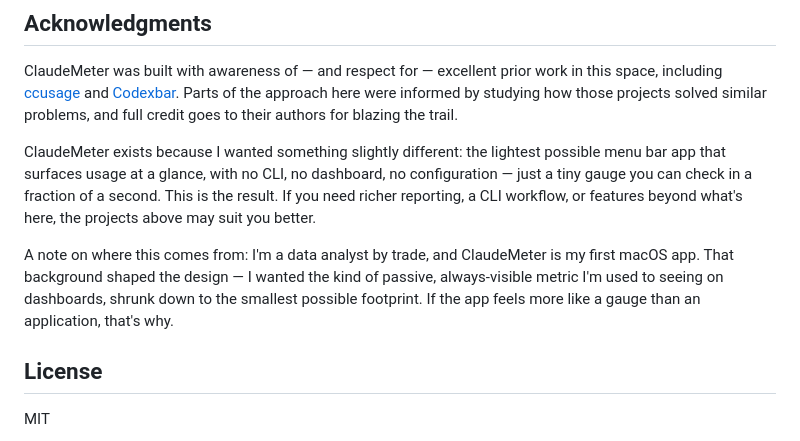
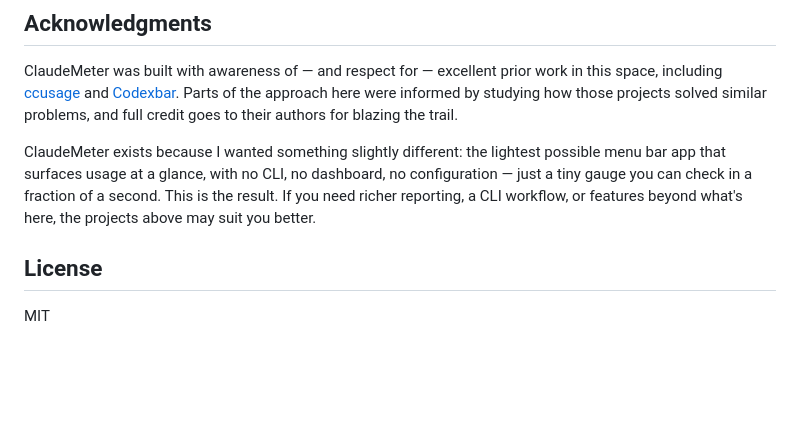
Before and after one commit to seolsnow/ClaudeMeter, a Markdown page: README.md, the part around the change. Rendered like a GitHub page; blank space fills up the shorter version.

Commit message:
Remove personal-background paragraph from Acknowledgments
The framing didn't accurately reflect the actual motivation behind
the design. Keep the section focused on crediting prior work and the
lightweight design intent.

Co-Authored-By: Claude Opus 4.7 <noreply@anthropic.com>

```diff
--- a/README.md
+++ b/README.md
@@ -131,8 +131,6 @@ ClaudeMeter was built with awareness of — and respect for — excellent prior
 
 ClaudeMeter exists because I wanted something slightly different: the lightest possible menu bar app that surfaces usage at a glance, with no CLI, no dashboard, no configuration — just a tiny gauge you can check in a fraction of a second. This is the result. If you need richer reporting, a CLI workflow, or features beyond what's here, the projects above may suit you better.
 
-A note on where this comes from: I'm a data analyst by trade, and ClaudeMeter is my first macOS app. That background shaped the design — I wanted the kind of passive, always-visible metric I'm used to seeing on dashboards, shrunk down to the smallest possible footprint. If the app feels more like a gauge than an application, that's why.
-
 ## License
 
 MIT
```
